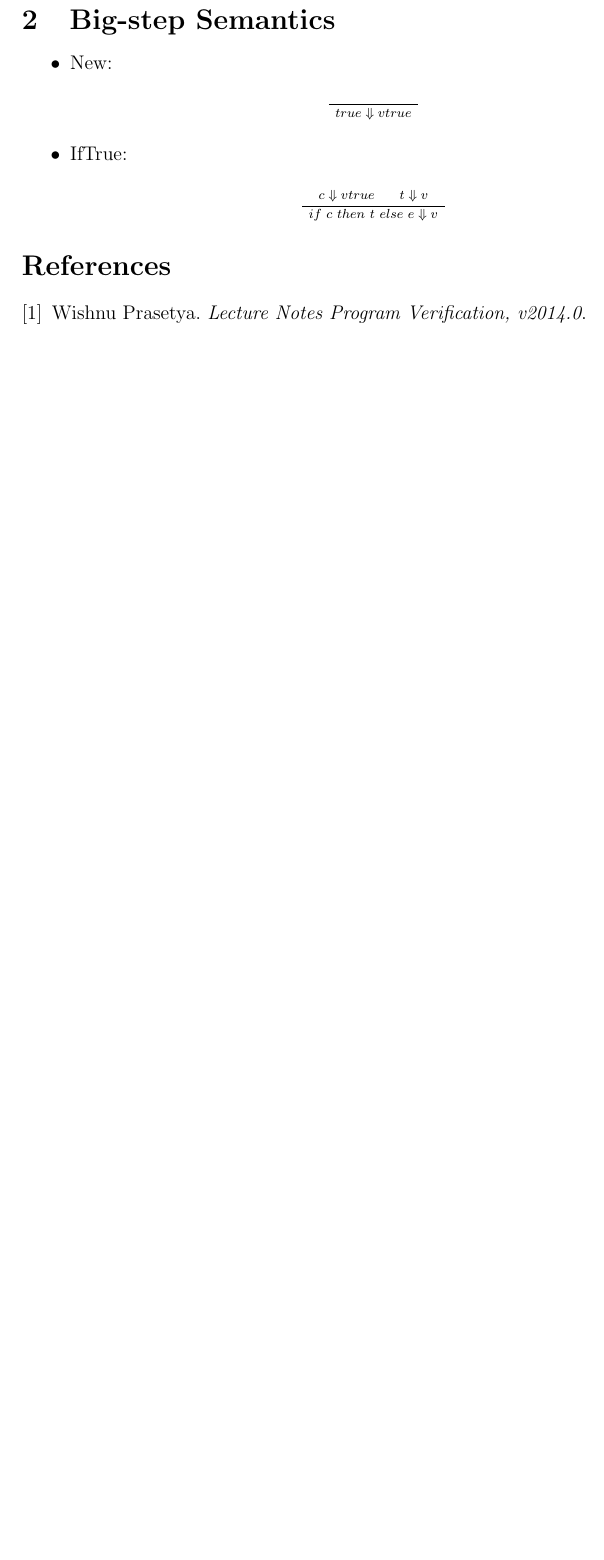
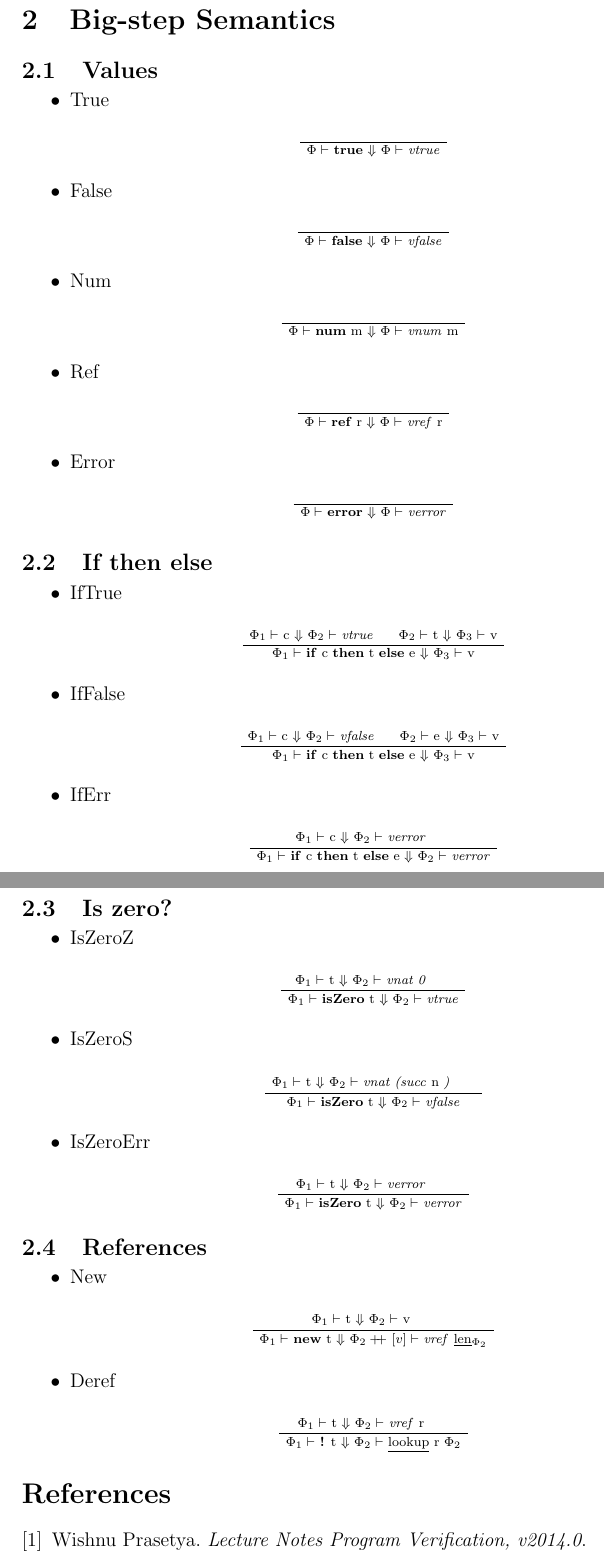
Before and after one commit to phile314/tpt-project, a LaTeX document (doc/report.tex): part of page 2 of 2 before the commit and two parts of pages 2 and 3 of 3 after it, the two joined at a grey line, cut so that both start at the same text, the shorter picture padded with empty space. Compiled offline with pdfLaTeX.

Commit message:
Continuing big-step report

```diff
--- a/doc/report.tex
+++ b/doc/report.tex
@@ -124,22 +124,135 @@ blablalb
 
 \section{Big-step Semantics}
 
+\subsection{Values}
+
 \begin{itemize}
 
 \item
-New:
+True
 \sproof
 \AxiomC{}
-\UnaryInfC{$true \stepsto vtrue$}
+\UnaryInfC{$\Phi \vdash$ \textbf{true} $\stepsto$ $\Phi \vdash$ \emph{vtrue}}
 \eproof
 
 \item
-IfTrue:
+False
 \sproof
-\AxiomC{$c \stepsto vtrue$}
-\AxiomC{$t \stepsto v$}
-\BinaryInfC{$if~c~then~t~else~e \stepsto v$}
+\AxiomC{}
+\UnaryInfC{$\Phi \vdash$ \textbf{false} $\stepsto$ $\Phi \vdash$ \emph{vfalse}}
 \eproof
+
+\item
+Num
+\sproof
+\AxiomC{}
+\UnaryInfC{$\Phi \vdash$ \textbf{num} m $\stepsto$ $\Phi \vdash$ \emph{vnum} m}
+\eproof
+
+\item
+Ref
+\sproof
+\AxiomC{}
+\UnaryInfC{$\Phi \vdash$ \textbf{ref} r $\stepsto$ $\Phi \vdash$ \emph{vref} r}
+\eproof
+
+\item
+Error
+\sproof
+\AxiomC{}
+\UnaryInfC{$\Phi \vdash$ \textbf{error} $\stepsto$ $\Phi \vdash$ \emph{verror}}
+\eproof
+
+\end{itemize}
+
+
+
+\subsection{If then else}
+
+\begin{itemize}
+
+\item
+IfTrue
+\sproof
+\AxiomC{$\Phi_1 \vdash$ c $\stepsto$ $\Phi_2 \vdash$ \emph{vtrue}}
+\AxiomC{$\Phi_2 \vdash$ t $\stepsto$ $\Phi_3 \vdash$ v}
+\BinaryInfC{$\Phi_1 \vdash$ \textbf{if} c \textbf{then} t \textbf{else} e $\stepsto$ $\Phi_3 \vdash$ v}
+\eproof
+
+\item
+IfFalse
+\sproof
+\AxiomC{$\Phi_1 \vdash$ c $\stepsto$ $\Phi_2 \vdash$ \emph{vfalse}}
+\AxiomC{$\Phi_2 \vdash$ e $\stepsto$ $\Phi_3 \vdash$ v}
+\BinaryInfC{$\Phi_1 \vdash$ \textbf{if} c \textbf{then} t \textbf{else} e $\stepsto$ $\Phi_3 \vdash$ v}
+\eproof
+
+\item
+IfErr
+\sproof
+\AxiomC{$\Phi_1 \vdash$ c $\stepsto$ $\Phi_2 \vdash$ \emph{verror}}
+\AxiomC{}
+\BinaryInfC{$\Phi_1 \vdash$ \textbf{if} c \textbf{then} t \textbf{else} e $\stepsto$ $\Phi_2 \vdash$ \emph{verror}}
+\eproof
+
+\end{itemize}
+
+
+
+\subsection{Is zero?}
+
+\begin{itemize}
+
+\item
+IsZeroZ
+\sproof
+\AxiomC{$\Phi_1 \vdash$ t $\stepsto$ $\Phi_2 \vdash$ \emph{vnat 0}}
+\AxiomC{}
+\BinaryInfC{$\Phi_1 \vdash$ \textbf{isZero} t $\stepsto$ $\Phi_2 \vdash$ \emph{vtrue}}
+\eproof
+
+\item
+IsZeroS
+\sproof
+\AxiomC{$\Phi_1 \vdash$ t $\stepsto$ $\Phi_2 \vdash$ \emph{vnat (succ} n \emph{)}}
+\AxiomC{}
+\BinaryInfC{$\Phi_1 \vdash$ \textbf{isZero} t $\stepsto$ $\Phi_2 \vdash$ \emph{vfalse}}
+\eproof
+
+\item
+IsZeroErr
+\sproof
+\AxiomC{$\Phi_1 \vdash$ t $\stepsto$ $\Phi_2 \vdash$ \emph{verror}}
+\AxiomC{}
+\BinaryInfC{$\Phi_1 \vdash$ \textbf{isZero} t $\stepsto$ $\Phi_2 \vdash$ \emph{verror}}
+\eproof
+
+\end{itemize}
+
+
+
+\subsection{References}
+
+\begin{itemize}
+
+\item
+New
+\sproof
+\AxiomC{$\Phi_1 \vdash$ t $\stepsto$ $\Phi_2 \vdash$ v}
+\AxiomC{}
+\BinaryInfC{$\Phi_1 \vdash$ \textbf{new} t $\stepsto$ $\Phi_2 \doubleplus [v] \vdash$ \emph{vref} \underline{len}$_{\Phi_2}$}
+\eproof
+
+\item
+Deref
+\sproof
+\AxiomC{$\Phi_1 \vdash$ t $\stepsto$ $\Phi_2 \vdash$ \emph{vref} r}
+\AxiomC{}
+\BinaryInfC{$\Phi_1 \vdash$ \textbf{!} t $\stepsto$ $\Phi_2 \vdash$ \underline{lookup} r $\Phi_2$}
+\eproof
+
+
+
 
 \end{itemize}
 
```
